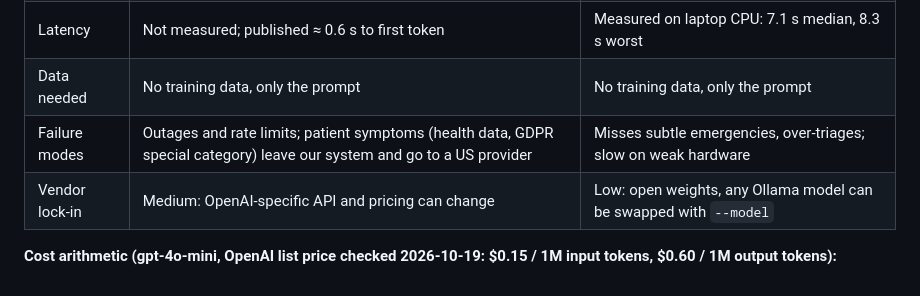
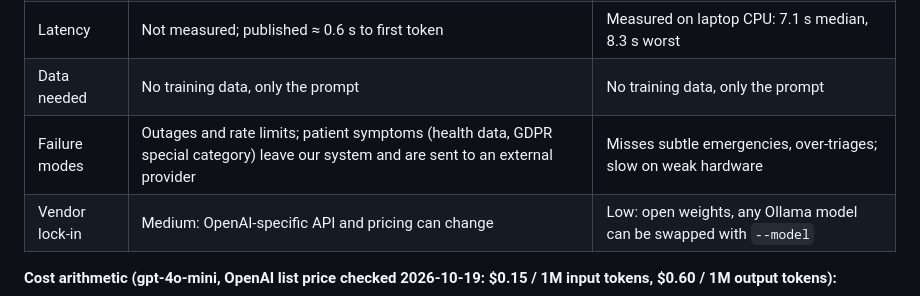
Before and after one commit to Colin-Bastian-James/Digital_Transformation_DeltaTech_Project, a Markdown page: experiment/RESULTS.md, the part around the change. Rendered like a GitHub page.

Commit message:
M2: fix data-transfer risk in comparison table

```diff
--- a/experiment/RESULTS.md
+++ b/experiment/RESULTS.md
@@ -31,7 +31,7 @@ The model over-triages: routine cases often come back as "same-day" and a common
 | Cost per triage | ≈ $0.000074 (see arithmetic below), i.e. ≈ $0.07 per 1,000 triages | $0 per request. Fixed cost instead: a server to run the model once deployed. |
 | Latency | Not measured; published ≈ 0.6 s to first token | Measured on laptop CPU: 7.1 s median, 8.3 s worst |
 | Data needed | No training data, only the prompt | No training data, only the prompt |
-| Failure modes | Outages and rate limits; patient symptoms (health data, GDPR special category) leave our system and go to a US provider | Misses subtle emergencies, over-triages; slow on weak hardware |
+| Failure modes | Outages and rate limits; patient symptoms (health data, GDPR special category) leave our system and are sent to an external provider | Misses subtle emergencies, over-triages; slow on weak hardware |
 | Vendor lock-in | Medium: OpenAI-specific API and pricing can change | Low: open weights, any Ollama model can be swapped with `--model` |
 
 **Cost arithmetic (gpt-4o-mini, OpenAI list price checked 2026-10-19: $0.15 / 1M input tokens, $0.60 / 1M output tokens):**
```
